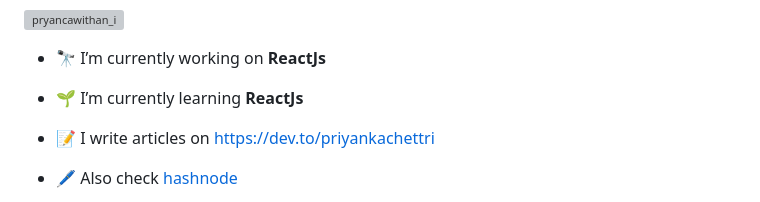
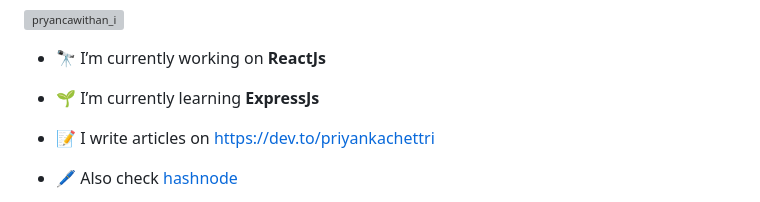
Before and after one commit to Priyanka-Chettri/Priyanka-Chettri, a Markdown page: ReadMe.md, the part around the change. GitHub-like rendering; grey boxes are pictures that could not be loaded.

```diff
--- a/ReadMe.md
+++ b/ReadMe.md
@@ -5,7 +5,7 @@
 
 - 🔭 I’m currently working on **ReactJs**
 
-- 🌱 I’m currently learning **ReactJs**
+- 🌱 I’m currently learning **ExpressJs**
 
 - 📝 I write articles on [https://dev.to/priyankachettri](https://dev.to/priyankachettri)
 
```
